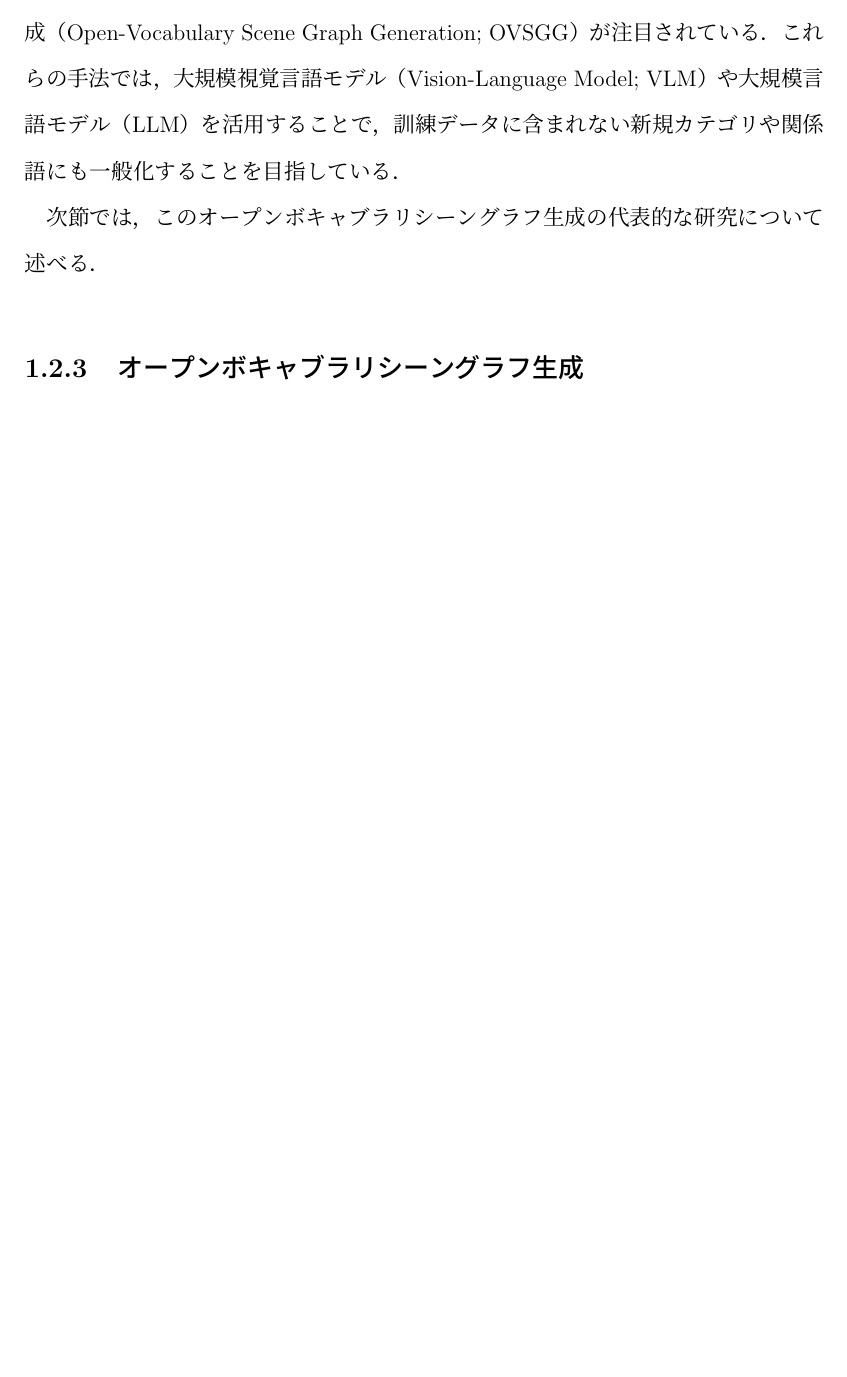
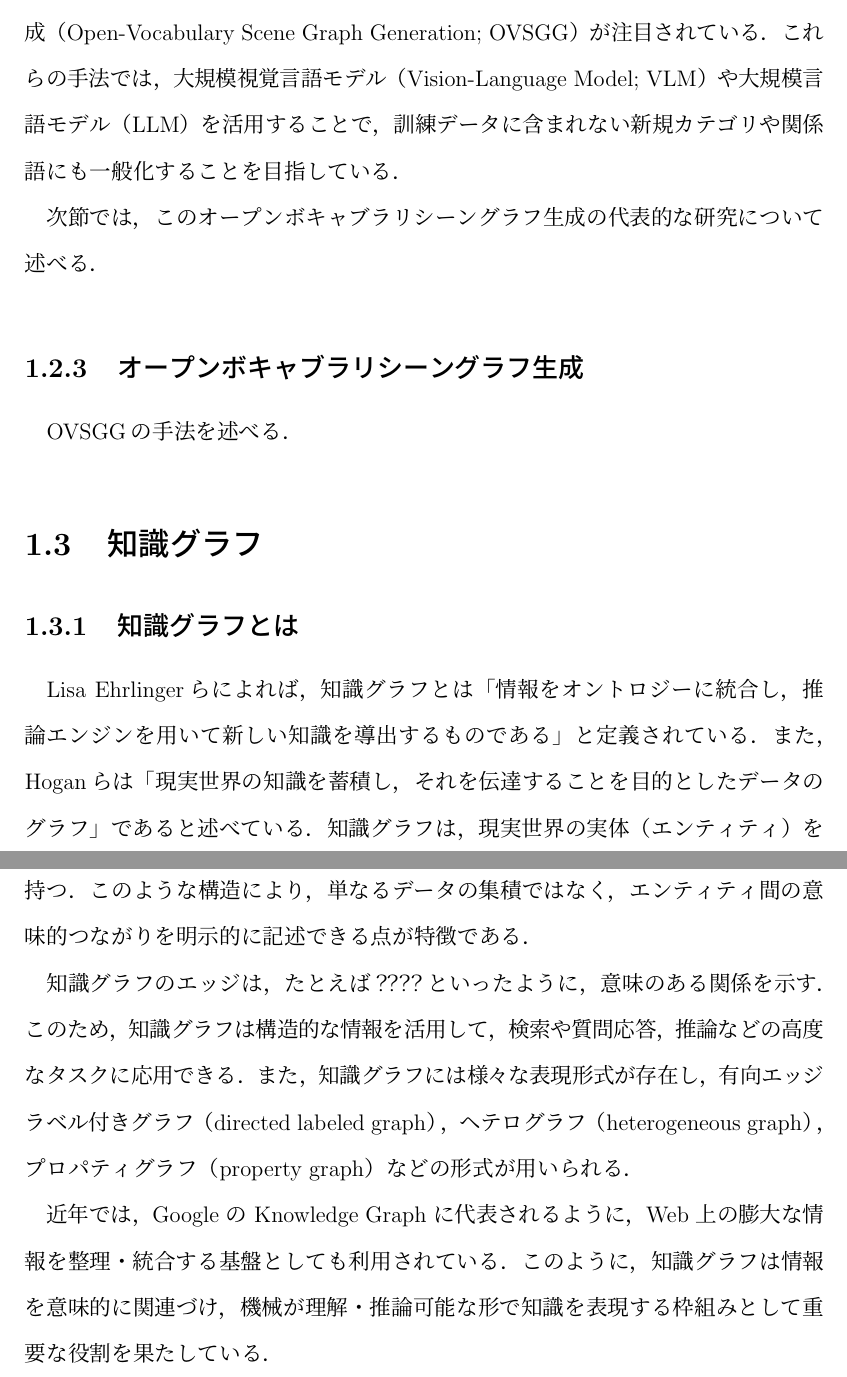
Before and after one commit to Sae-Tamura/graduation_report, a LaTeX document (02_relation_study.tex): part of page 13 of 13 before the commit and two parts of pages 13 and 14 of 14 after it, the two joined at a grey line, cut so that both start at the same text, the shorter picture padded with empty space. Compiled offline with pLaTeX and dvipdfmx.

Commit message:
2025/12/14 16:00

```diff
--- a/02_relation_study.tex
+++ b/02_relation_study.tex
@@ -214,8 +214,18 @@ EGTRは，物体検出と関係抽出を同時に最適化するマルチタス
 次節では，このオープンボキャブラリシーングラフ生成の代表的な研究について述べる．
 
 \subsection{オープンボキャブラリシーングラフ生成}
+OVSGGの手法を述べる．
 
+\section{知識グラフ}\label{sec:KG}
 
+\subsection{知識グラフとは}
+Lisa Ehrlingerらによれば，知識グラフとは「情報をオントロジーに統合し，推論エンジンを用いて新しい知識を導出するものである」と定義されている．また，Hoganらは「現実世界の知識を蓄積し，それを伝達することを目的としたデータのグラフ」であると述べている．
+知識グラフは，現実世界の実体（エンティティ）をノードとして，それらの間の関係（リレーション）をエッジとして表現する構造を持つ．このような構造により，単なるデータの集積ではなく，エンティティ間の意味的つながりを明示的に記述できる点が特徴である．
+
+知識グラフのエッジは，たとえば？？？？といったように，意味のある関係を示す．このため，知識グラフは構造的な情報を活用して，検索や質問応答，推論などの高度なタスクに応用できる．
+また，知識グラフには様々な表現形式が存在し，有向エッジラベル付きグラフ（directed labeled graph），ヘテログラフ（heterogeneous graph），プロパティグラフ（property graph）などの形式が用いられる．
+
+近年では，Google の Knowledge Graph に代表されるように，Web 上の膨大な情報を整理・統合する基盤としても利用されている．このように，知識グラフは情報を意味的に関連づけ，機械が理解・推論可能な形で知識を表現する枠組みとして重要な役割を果たしている．
 
 
 \expandafter\ifx\csname ifdraft\endcsname\relax
```
Also changed, not shown: out/02_relation_study.pdf, out/main.pdf.
